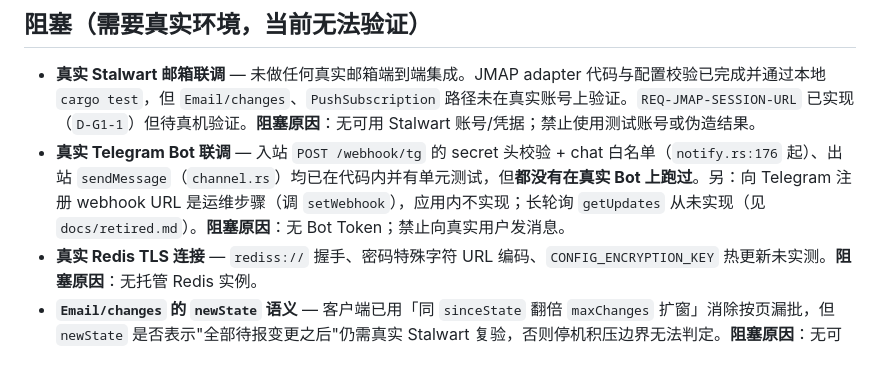
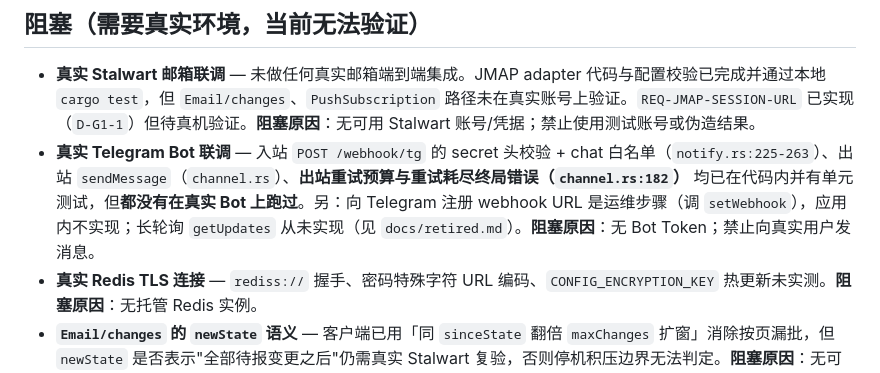
Before and after one commit to anonsaber/MessageWeave, a Markdown page: docs/roadmap.md, the part around the change. GitHub-like rendering.

Commit message:
docs(roadmap): fix two stale anchors for the webhook and retry-exhaustion code

```diff
--- a/docs/roadmap.md
+++ b/docs/roadmap.md
@@ -12,7 +12,7 @@
 ## 阻塞（需要真实环境，当前无法验证）
 
 - **真实 Stalwart 邮箱联调** — 未做任何真实邮箱端到端集成。JMAP adapter 代码与配置校验已完成并通过本地 `cargo test`，但 `Email/changes`、`PushSubscription` 路径未在真实账号上验证。`REQ-JMAP-SESSION-URL` 已实现（`D-G1-1`）但待真机验证。**阻塞原因**：无可用 Stalwart 账号/凭据；禁止使用测试账号或伪造结果。
-- **真实 Telegram Bot 联调** — 入站 `POST /webhook/tg` 的 secret 头校验 + chat 白名单（`notify.rs:176` 起）、出站 `sendMessage`（`channel.rs`）均已在代码内并有单元测试，但**都没有在真实 Bot 上跑过**。另：向 Telegram 注册 webhook URL 是运维步骤（调 `setWebhook`），应用内不实现；长轮询 `getUpdates` 从未实现（见 `docs/retired.md`）。**阻塞原因**：无 Bot Token；禁止向真实用户发消息。
+- **真实 Telegram Bot 联调** — 入站 `POST /webhook/tg` 的 secret 头校验 + chat 白名单（`notify.rs:225-263`）、出站 `sendMessage`（`channel.rs`）、**出站重试预算与重试耗尽终局错误（`channel.rs:182`）** 均已在代码内并有单元测试，但**都没有在真实 Bot 上跑过**。另：向 Telegram 注册 webhook URL 是运维步骤（调 `setWebhook`），应用内不实现；长轮询 `getUpdates` 从未实现（见 `docs/retired.md`）。**阻塞原因**：无 Bot Token；禁止向真实用户发消息。
 - **真实 Redis TLS 连接** — `rediss://` 握手、密码特殊字符 URL 编码、`CONFIG_ENCRYPTION_KEY` 热更新未实测。**阻塞原因**：无托管 Redis 实例。
 - **`Email/changes` 的 `newState` 语义** — 客户端已用「同 `sinceState` 翻倍 `maxChanges` 扩窗」消除按页漏批，但 `newState` 是否表示"全部待报变更之后"仍需真实 Stalwart 复验，否则停机积压边界无法判定。**阻塞原因**：无可用 Stalwart 账号/凭据。
 - **Push callback 公网映射** — 单飞锁 `lock:push-register:{sha256(callback_url)}`（360s）与映射 `push:registration:{sha256(callback_url)}`（7d）的 TTL 需真实回调时序验证。**阻塞原因**：无真实推送回调可观察。
```
